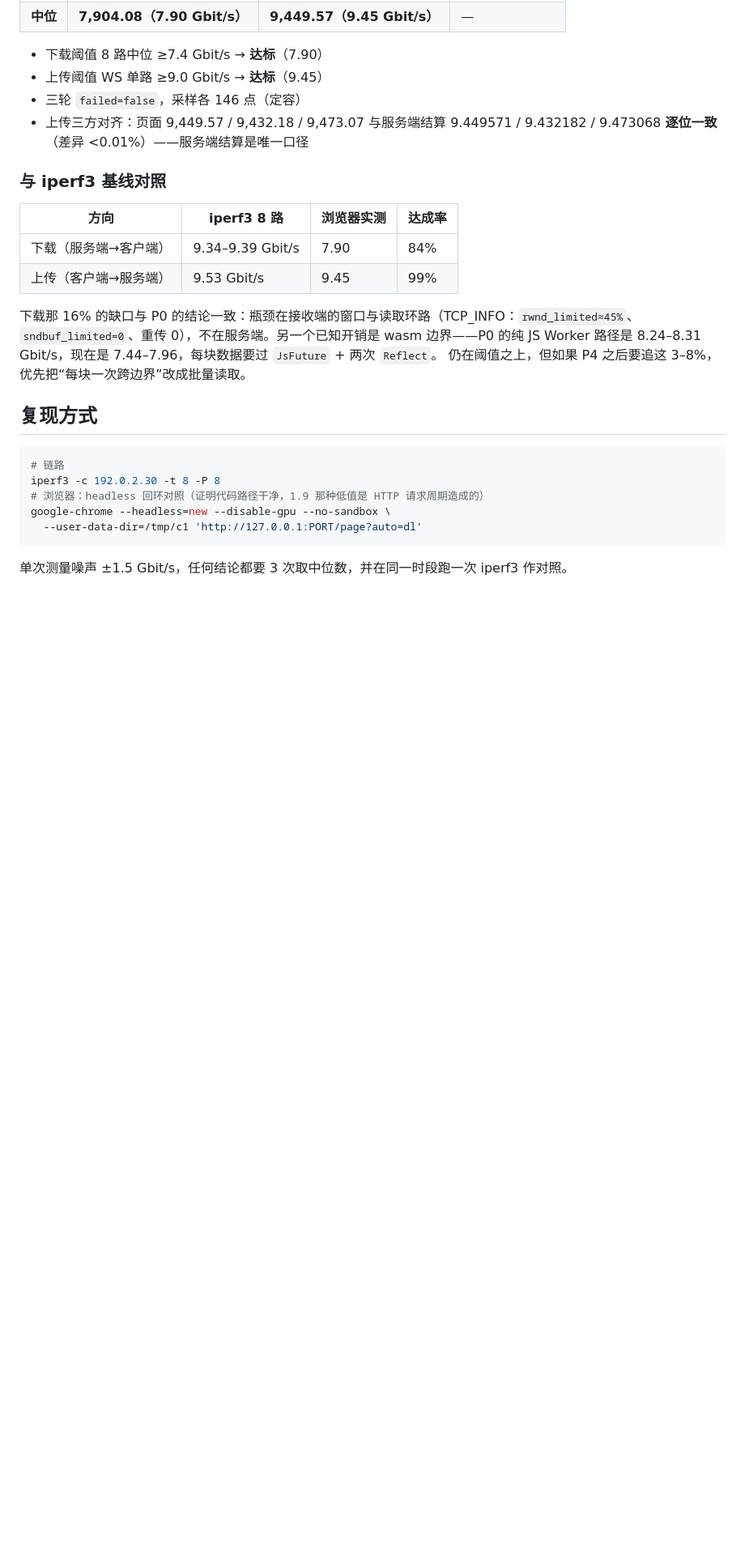
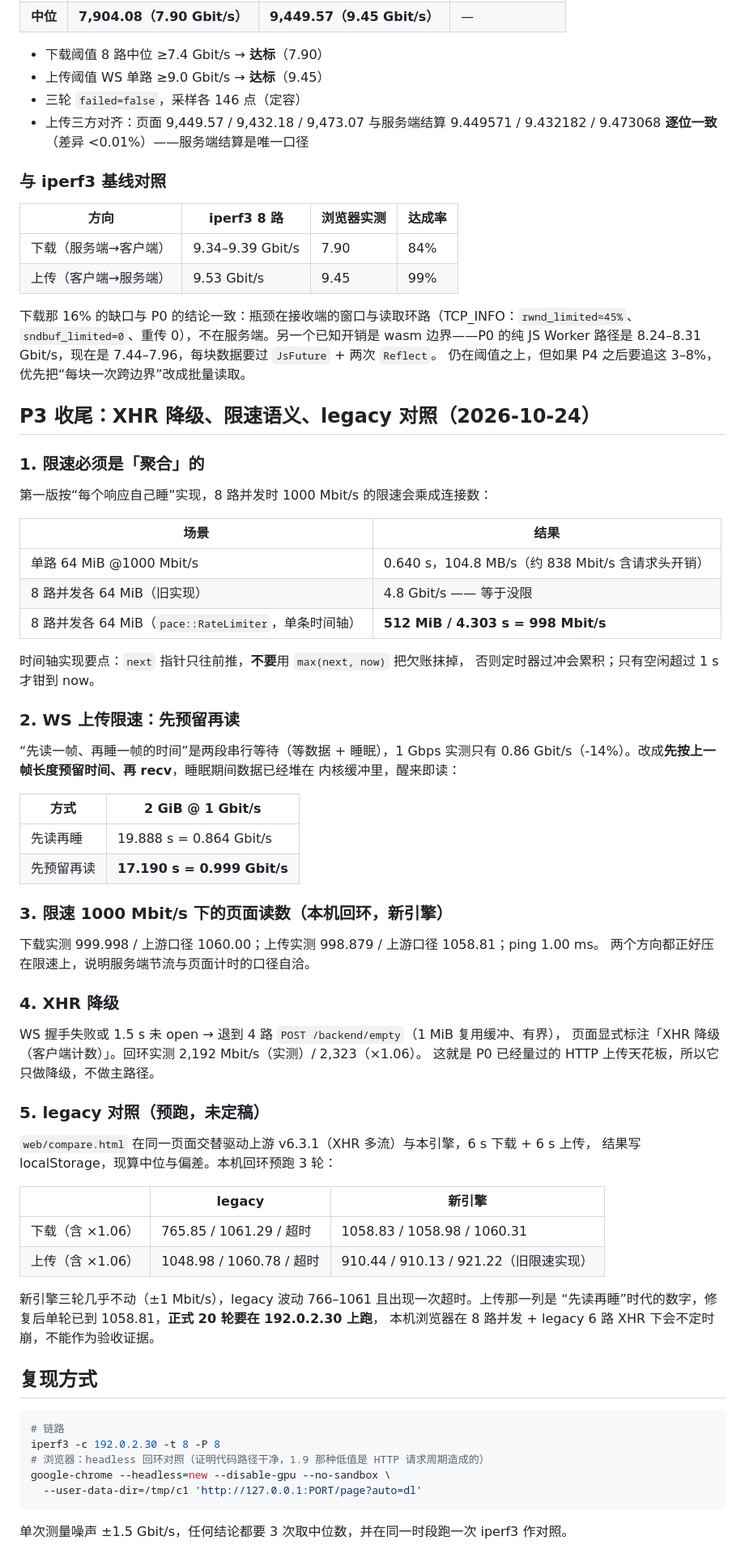
Before and after one commit to YTjungle666/YT-Speed, a Markdown page: docs/baseline.md, the part around the change. Shown at 81% size. Rendered like a GitHub page; blank space fills up the shorter version.

Commit message:
文档：P3 收尾记录（聚合限速、先预留再读、XHR 降级、legacy 预跑）

````diff
--- a/docs/baseline.md
+++ b/docs/baseline.md
@@ -136,6 +136,57 @@ Edge/Chrome 打开 `http://192.0.2.10:8080/`，完整 ping→下载→上传，
 路径是 8.24–8.31 Gbit/s，现在是 7.44–7.96，每块数据要过 `JsFuture` + 两次 `Reflect`。
 仍在阈值之上，但如果 P4 之后要追这 3–8%，优先把“每块一次跨边界”改成批量读取。
 
+## P3 收尾：XHR 降级、限速语义、legacy 对照（2026-10-24）
+
+### 1. 限速必须是「聚合」的
+
+第一版按“每个响应自己睡”实现，8 路并发时 1000 Mbit/s 的限速会乘成连接数：
+
+| 场景 | 结果 |
+|---|---|
+| 单路 64 MiB @1000 Mbit/s | 0.640 s，104.8 MB/s（约 838 Mbit/s 含请求头开销） |
+| 8 路并发各 64 MiB（旧实现） | 4.8 Gbit/s —— 等于没限 |
+| 8 路并发各 64 MiB（`pace::RateLimiter`，单条时间轴） | **512 MiB / 4.303 s = 998 Mbit/s** |
+
+时间轴实现要点：`next` 指针只往前推，**不要**用 `max(next, now)` 把欠账抹掉，
+否则定时器过冲会累积；只有空闲超过 1 s 才钳到 now。
+
+### 2. WS 上传限速：先预留再读
+
+“先读一帧、再睡一帧的时间”是两段串行等待（等数据 + 睡眠），1 Gbps 实测只有
+0.86 Gbit/s（-14%）。改成**先按上一帧长度预留时间、再 recv**，睡眠期间数据已经堆在
+内核缓冲里，醒来即读：
+
+| 方式 | 2 GiB @ 1 Gbit/s |
+|---|---|
+| 先读再睡 | 19.888 s = 0.864 Gbit/s |
+| 先预留再读 | **17.190 s = 0.999 Gbit/s** |
+
+### 3. 限速 1000 Mbit/s 下的页面读数（本机回环，新引擎）
+
+下载实测 999.998 / 上游口径 1060.00；上传实测 998.879 / 上游口径 1058.81；ping 1.00 ms。
+两个方向都正好压在限速上，说明服务端节流与页面计时的口径自洽。
+
+### 4. XHR 降级
+
+WS 握手失败或 1.5 s 未 open → 退到 4 路 `POST /backend/empty`（1 MiB 复用缓冲、有界），
+页面显式标注「XHR 降级（客户端计数）」。回环实测 2,192 Mbit/s（实测）/ 2,323（×1.06）。
+这就是 P0 已经量过的 HTTP 上传天花板，所以它只做降级，不做主路径。
+
+### 5. legacy 对照（预跑，未定稿）
+
+`web/compare.html` 在同一页面交替驱动上游 v6.3.1（XHR 多流）与本引擎，6 s 下载 + 6 s 上传，
+结果写 localStorage，现算中位与偏差。本机回环预跑 3 轮：
+
+| | legacy | 新引擎 |
+|---|---|---|
+| 下载（含 ×1.06） | 765.85 / 1061.29 / 超时 | 1058.83 / 1058.98 / 1060.31 |
+| 上传（含 ×1.06） | 1048.98 / 1060.78 / 超时 | 910.44 / 910.13 / 921.22（旧限速实现） |
+
+新引擎三轮几乎不动（±1 Mbit/s），legacy 波动 766–1061 且出现一次超时。上传那一列是
+“先读再睡”时代的数字，修复后单轮已到 1058.81，**正式 20 轮要在 192.0.2.30 上跑**，
+本机浏览器在 8 路并发 + legacy 6 路 XHR 下会不定时崩，不能作为验收证据。
+
 ## 复现方式
 
 ```sh
````
